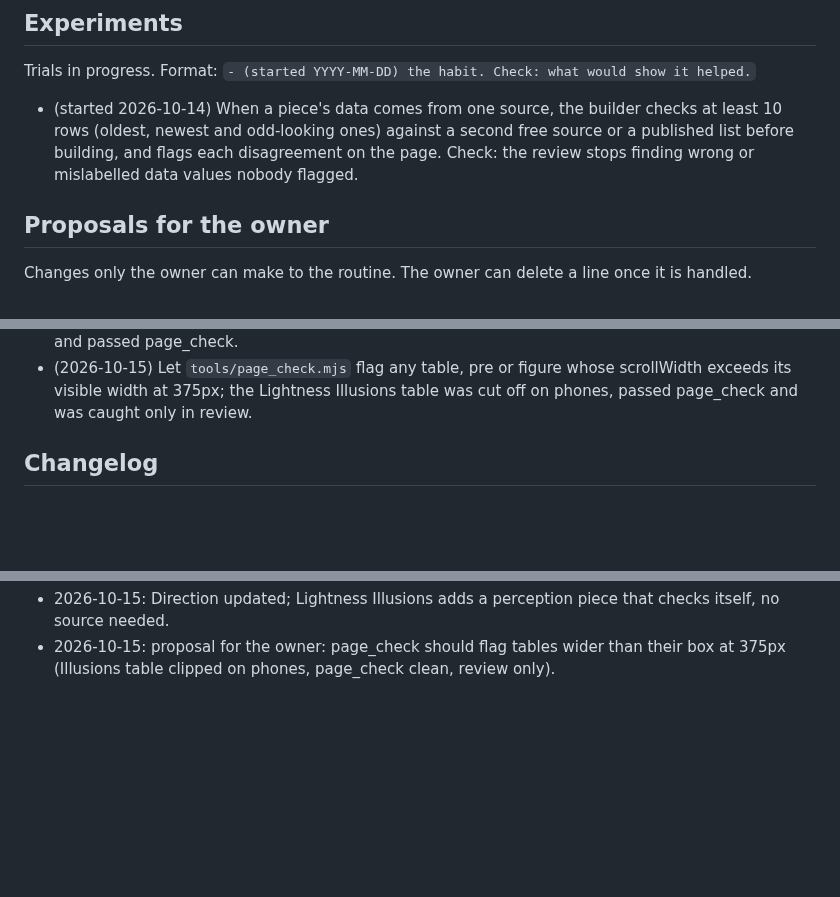
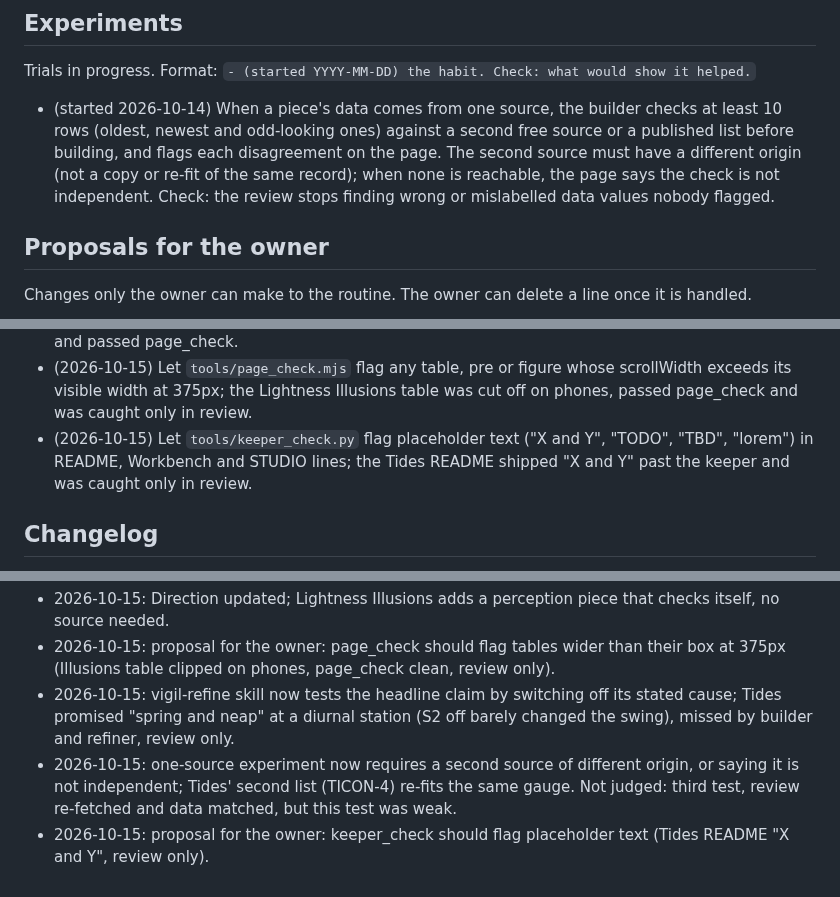
Before and after one commit to penksTestAi/claude-studio, a Markdown page: PLAYBOOK.md, 3 parts joined by grey strips. Drawn GitHub-style; blank space fills up the shorter version.

Commit message:
Playbook: refiner tests the headline claim; one-source check must be independent
Co-Authored-By: Claude Sonnet 5.5 <noreply@anthropic.com>
Claude-Session: https://claude.ai/code/session_01FKnaiRiYnFZWJEXsWXYbVo

```diff
--- a/PLAYBOOK.md
+++ b/PLAYBOOK.md
@@ -66,7 +66,9 @@ Trials in progress. Format: `- (started YYYY-MM-DD) the habit. Check: what would
 
 - (started 2026-10-14) When a piece's data comes from one source, the builder checks at least 10 rows (oldest,
   newest and odd-looking ones) against a second free source or a published list before building, and flags each
-  disagreement on the page. Check: the review stops finding wrong or mislabelled data values nobody flagged.
+  disagreement on the page. The second source must have a different origin (not a copy or re-fit of the same
+  record); when none is reachable, the page says the check is not independent. Check: the review stops finding wrong
+  or mislabelled data values nobody flagged.
 
 ## Proposals for the owner
 
@@ -82,6 +84,8 @@ Changes only the owner can make to the routine. The owner can delete a line once
   and a div both had id="limits", which swallowed the "What is not checked" heading and passed page_check.
 - (2026-10-15) Let `tools/page_check.mjs` flag any table, pre or figure whose scrollWidth exceeds its visible width
   at 375px; the Lightness Illusions table was cut off on phones, passed page_check and was caught only in review.
+- (2026-10-15) Let `tools/keeper_check.py` flag placeholder text ("X and Y", "TODO", "TBD", "lorem") in README,
+  Workbench and STUDIO lines; the Tides README shipped "X and Y" past the keeper and was caught only in review.
 
 ## Changelog
 
@@ -157,3 +161,9 @@ Changes only the owner can make to the routine. The owner can delete a line once
 - 2026-10-15: Direction updated; Lightness Illusions adds a perception piece that checks itself, no source needed.
 - 2026-10-15: proposal for the owner: page_check should flag tables wider than their box at 375px (Illusions table
   clipped on phones, page_check clean, review only).
+- 2026-10-15: vigil-refine skill now tests the headline claim by switching off its stated cause; Tides promised
+  "spring and neap" at a diurnal station (S2 off barely changed the swing), missed by builder and refiner, review only.
+- 2026-10-15: one-source experiment now requires a second source of different origin, or saying it is not
+  independent; Tides' second list (TICON-4) re-fits the same gauge. Not judged: third test, review re-fetched and data
+  matched, but this test was weak.
+- 2026-10-15: proposal for the owner: keeper_check should flag placeholder text (Tides README "X and Y", review only).
```
Also changed, not shown: 1 other file.
